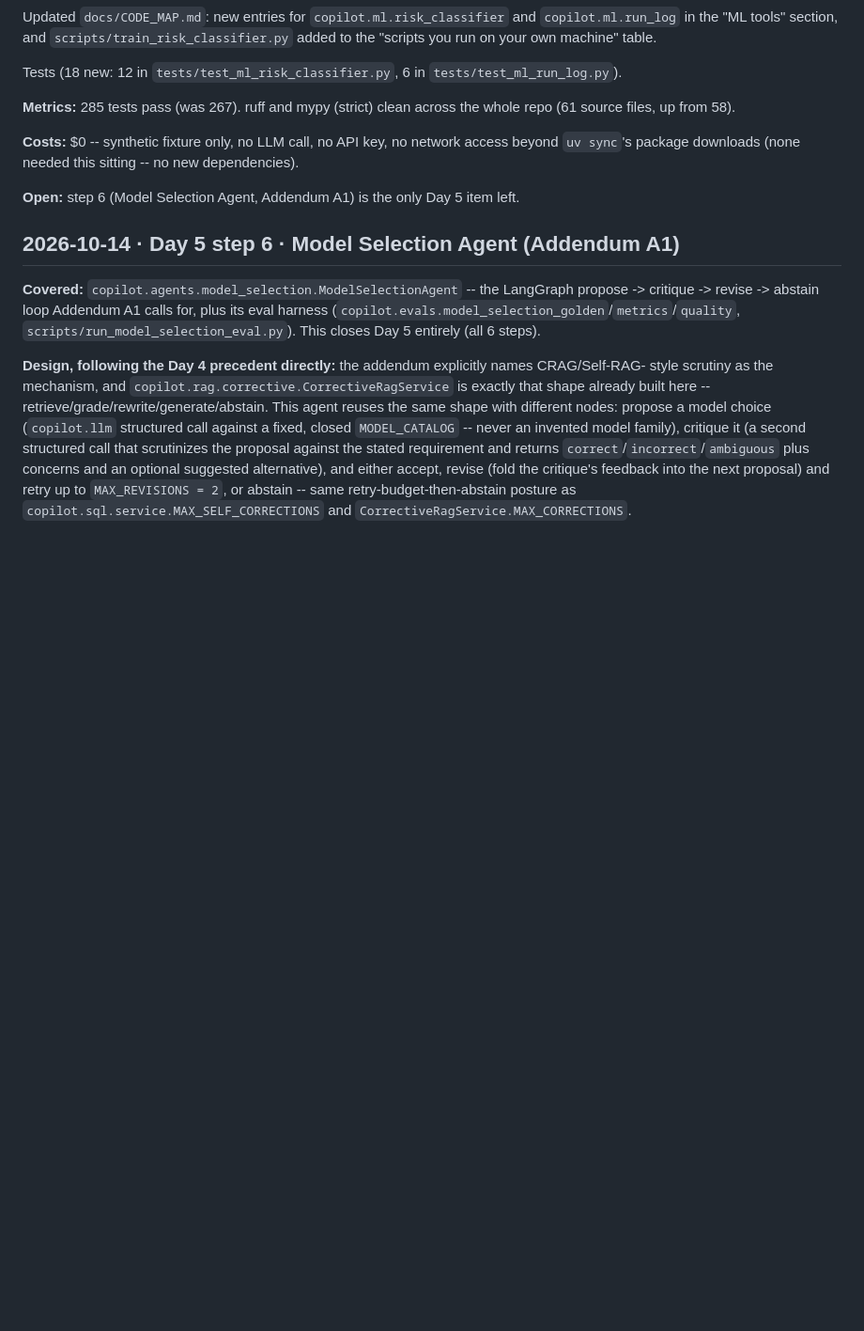
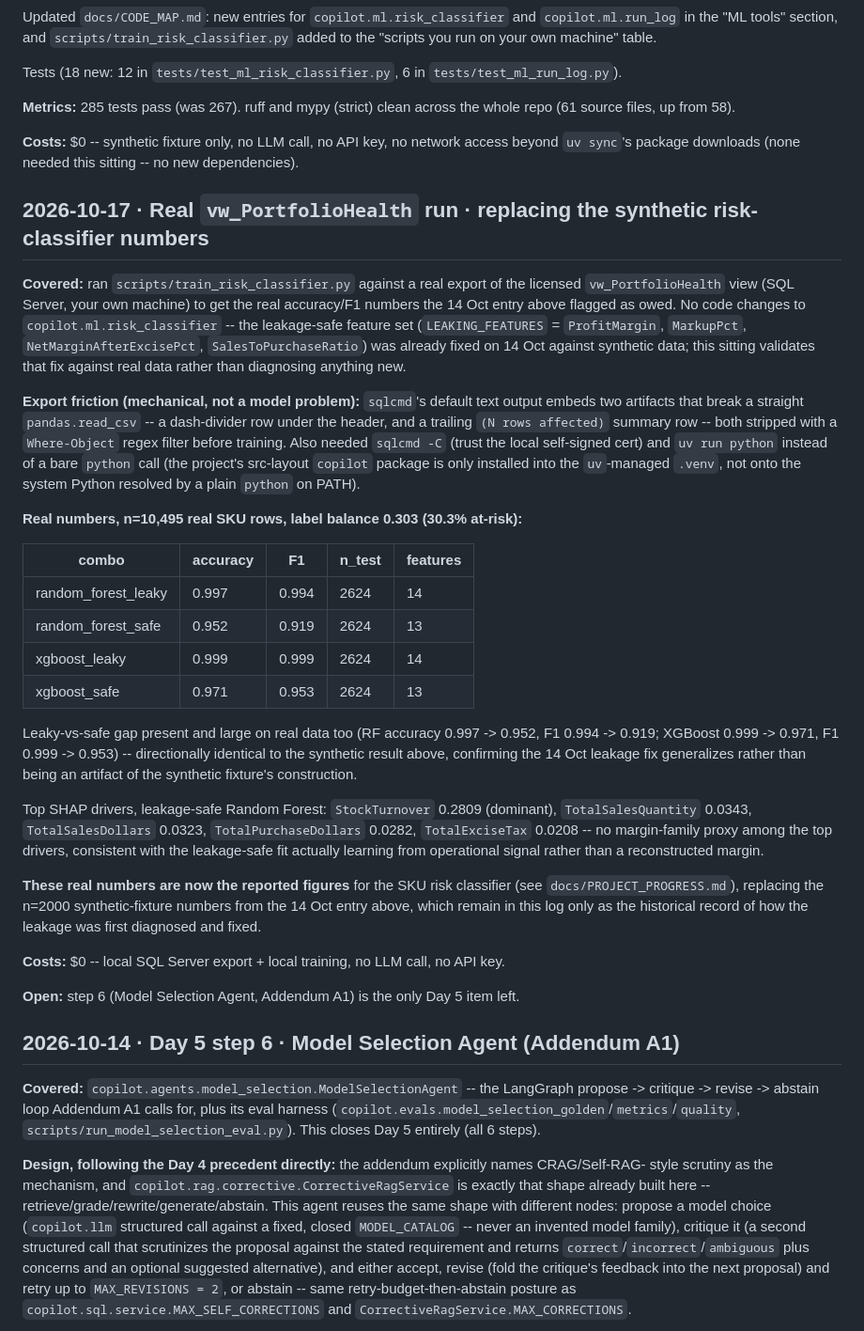
Before and after one commit to hardeep282/vendor-intelligence-copilot, a Markdown page: docs/BUILD_LOG.md, the part around the change. Shown at 94% size. GitHub-like rendering; blank space fills up the shorter version.

Commit message:
docs: record real vw_PortfolioHealth risk-classifier validation (Oct 17)

```diff
--- a/docs/BUILD_LOG.md
+++ b/docs/BUILD_LOG.md
@@ -1015,6 +1015,48 @@ Tests (18 new: 12 in `tests/test_ml_risk_classifier.py`, 6 in `tests/test_ml_run
 
 **Costs:** $0 -- synthetic fixture only, no LLM call, no API key, no network access beyond
 `uv sync`'s package downloads (none needed this sitting -- no new dependencies).
+
+## 2026-10-17 · Real `vw_PortfolioHealth` run · replacing the synthetic risk-classifier numbers
+
+**Covered:** ran `scripts/train_risk_classifier.py` against a real export of the licensed
+`vw_PortfolioHealth` view (SQL Server, your own machine) to get the real accuracy/F1 numbers the
+14 Oct entry above flagged as owed. No code changes to `copilot.ml.risk_classifier` -- the
+leakage-safe feature set (`LEAKING_FEATURES` = `ProfitMargin`, `MarkupPct`,
+`NetMarginAfterExcisePct`, `SalesToPurchaseRatio`) was already fixed on 14 Oct against synthetic
+data; this sitting validates that fix against real data rather than diagnosing anything new.
+
+**Export friction (mechanical, not a model problem):** `sqlcmd`'s default text output embeds two
+artifacts that break a straight `pandas.read_csv` -- a dash-divider row under the header, and a
+trailing `(N rows affected)` summary row -- both stripped with a `Where-Object` regex filter
+before training. Also needed `sqlcmd -C` (trust the local self-signed cert) and `uv run python`
+instead of a bare `python` call (the project's src-layout `copilot` package is only installed
+into the `uv`-managed `.venv`, not onto the system Python resolved by a plain `python` on PATH).
+
+**Real numbers, n=10,495 real SKU rows, label balance 0.303 (30.3% at-risk):**
+
+| combo | accuracy | F1 | n_test | features |
+|---|---|---|---|---|
+| random_forest_leaky | 0.997 | 0.994 | 2624 | 14 |
+| random_forest_safe | 0.952 | 0.919 | 2624 | 13 |
+| xgboost_leaky | 0.999 | 0.999 | 2624 | 14 |
+| xgboost_safe | 0.971 | 0.953 | 2624 | 13 |
+
+Leaky-vs-safe gap present and large on real data too (RF accuracy 0.997 -> 0.952, F1 0.994 ->
+0.919; XGBoost 0.999 -> 0.971, F1 0.999 -> 0.953) -- directionally identical to the synthetic
+result above, confirming the 14 Oct leakage fix generalizes rather than being an artifact of the
+synthetic fixture's construction.
+
+Top SHAP drivers, leakage-safe Random Forest: `StockTurnover` 0.2809 (dominant), `TotalSalesQuantity`
+0.0343, `TotalSalesDollars` 0.0323, `TotalPurchaseDollars` 0.0282, `TotalExciseTax` 0.0208 -- no
+margin-family proxy among the top drivers, consistent with the leakage-safe fit actually learning
+from operational signal rather than a reconstructed margin.
+
+**These real numbers are now the reported figures** for the SKU risk classifier (see
+`docs/PROJECT_PROGRESS.md`), replacing the n=2000 synthetic-fixture numbers from the 14 Oct entry
+above, which remain in this log only as the historical record of how the leakage was first
+diagnosed and fixed.
+
+**Costs:** $0 -- local SQL Server export + local training, no LLM call, no API key.
 
 **Open:** step 6 (Model Selection Agent, Addendum A1) is the only Day 5 item left.
 
```
Also changed, not shown: docs/PROJECT_PROGRESS.md (+2 -1 lines).
